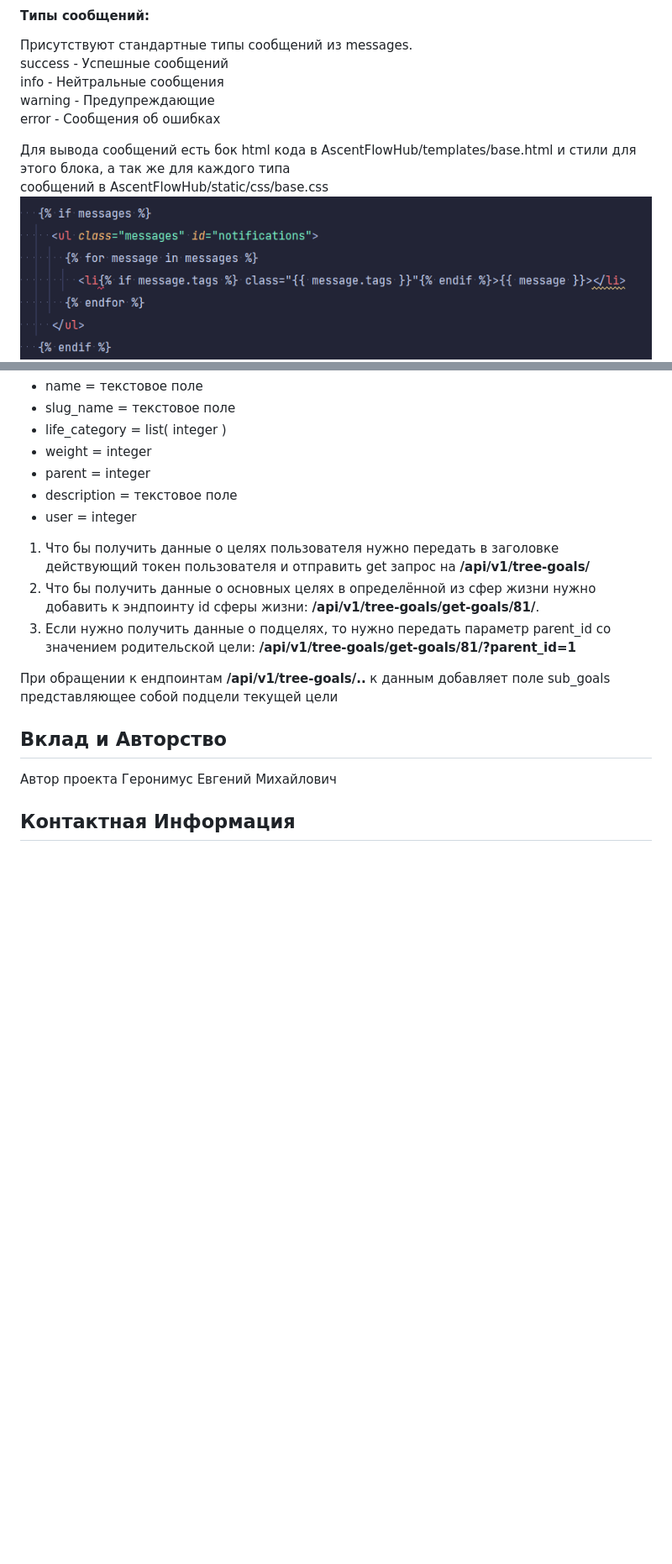
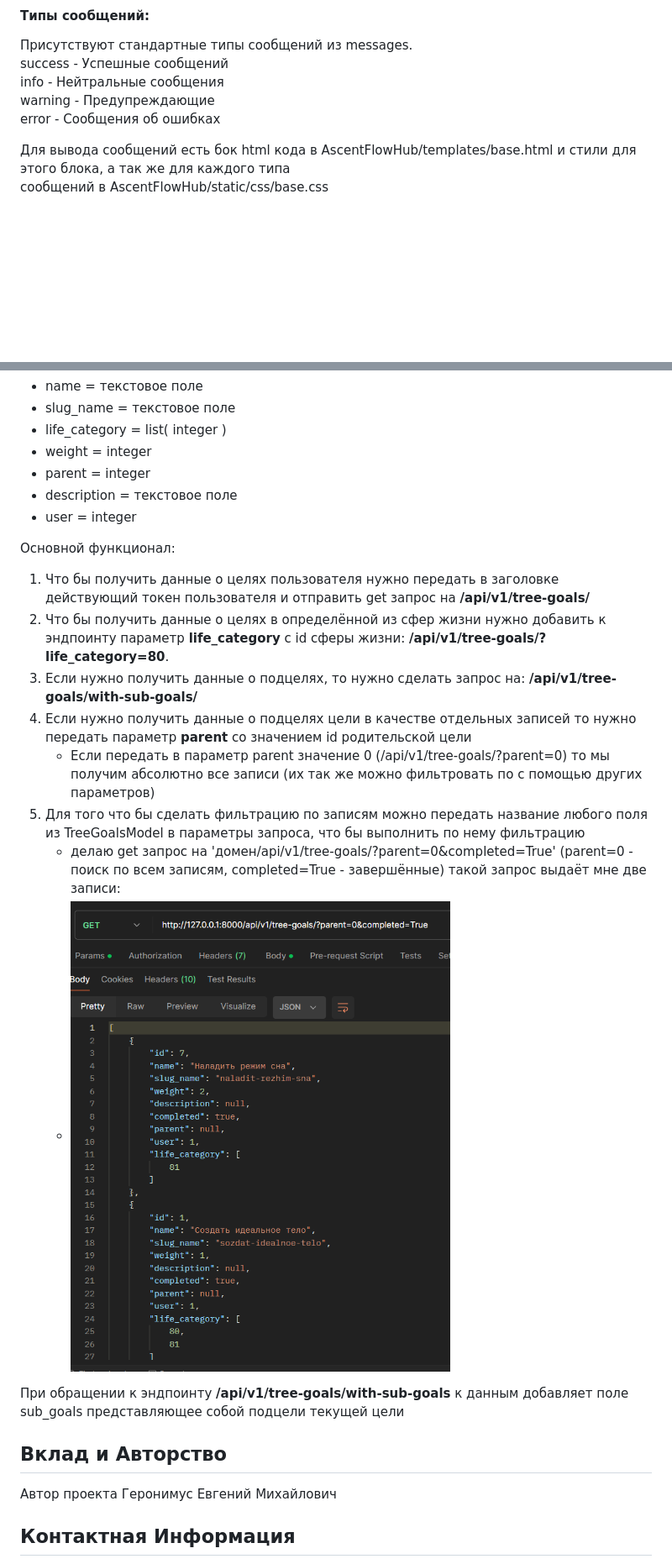
Before and after one commit to Grimjo666/AcentFlowHub, a Markdown page: README.md, 2 parts joined by grey strips. Shown: that part at 84% size. Drawn GitHub-style; pictures changed too: readme_images/img.png; blank space fills up the shorter version.

```diff
--- a/README.md
+++ b/README.md
@@ -30,7 +30,7 @@ error - Сообщения об ошибках
 
 Для вывода сообщений есть бок html кода в AscentFlowHub/templates/base.html и стили для этого блока, а так же для каждого типа
 сообщений в AscentFlowHub/static/css/base.css
-![img.png](readme_images/img.png)
+
 Что бы создать сообщение достаточно во вьюхе вызвать message.тип_сообщения. Пример:
 ![img_1.png](readme_images/img_1.png)
 
@@ -78,11 +78,17 @@ Default URL: 'api/v1/
 - description =  текстовое поле
 - user = integer
 
+Основной функционал:
 1. Что бы получить данные о целях пользователя нужно передать в заголовке действующий токен пользователя и отправить get запрос на **/api/v1/tree-goals/**
-2. Что бы получить данные о основных целях в определённой из сфер жизни нужно добавить к эндпоинту id сферы жизни: **/api/v1/tree-goals/get-goals/81/**.
-3. Если нужно получить данные о подцелях, то нужно передать параметр parent_id со значением родительской цели: **/api/v1/tree-goals/get-goals/81/?parent_id=1**
+2. Что бы получить данные о целях в определённой из сфер жизни нужно добавить к эндпоинту параметр **life_category** с id сферы жизни: **/api/v1/tree-goals/?life_category=80**.
+3. Если нужно получить данные о подцелях, то нужно сделать запрос на: **/api/v1/tree-goals/with-sub-goals/**
+4. Если нужно получить данные о подцелях цели в качестве отдельных записей то нужно передать параметр **parent** со значением id родительской цели
+   - Если передать в параметр parent значение 0 (/api/v1/tree-goals/?parent=0) то мы получим абсолютно все записи (их так же можно фильтровать по с помощью других параметров)
+5. Для того что бы сделать фильтрацию по записям можно передать название любого поля из TreeGoalsModel в параметры запроса, что бы выполнить по нему фильтрацию
+   - делаю get запрос на 'домен/api/v1/tree-goals/?parent=0&completed=True' (parent=0 - поиск по всем записям, completed=True - завершённые) такой запрос выдаёт мне две записи:
+   - ![readme_images/img.png](readme_images/img.png)
 
-При обращении к ендпоинтам **/api/v1/tree-goals/..** к данным добавляет поле sub_goals представляющее собой подцели текущей цели
+При обращении к эндпоинту **/api/v1/tree-goals/with-sub-goals** к данным добавляет поле sub_goals представляющее собой подцели текущей цели
 
 
 
```
Also changed, not shown: 7 other files.
